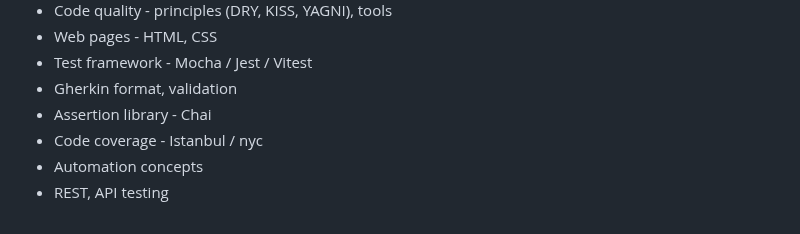
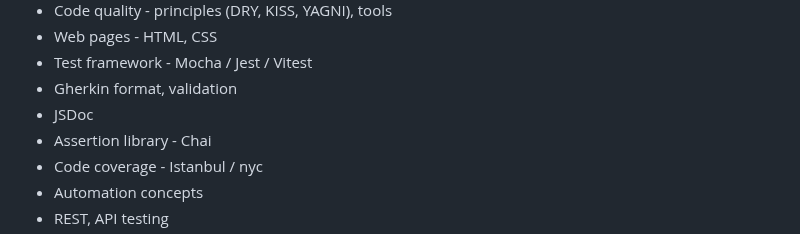
Before and after one commit to danrusu/js-for-testers, a Markdown page: README.md, the part around the change. GitHub-like rendering.

```diff
--- a/README.md
+++ b/README.md
@@ -23,6 +23,7 @@
 - Web pages - HTML, CSS
 - Test framework - Mocha / Jest / Vitest
 - Gherkin format, validation
+- JSDoc
 - Assertion library - Chai
 - Code coverage - Istanbul / nyc
 - Automation concepts
```
